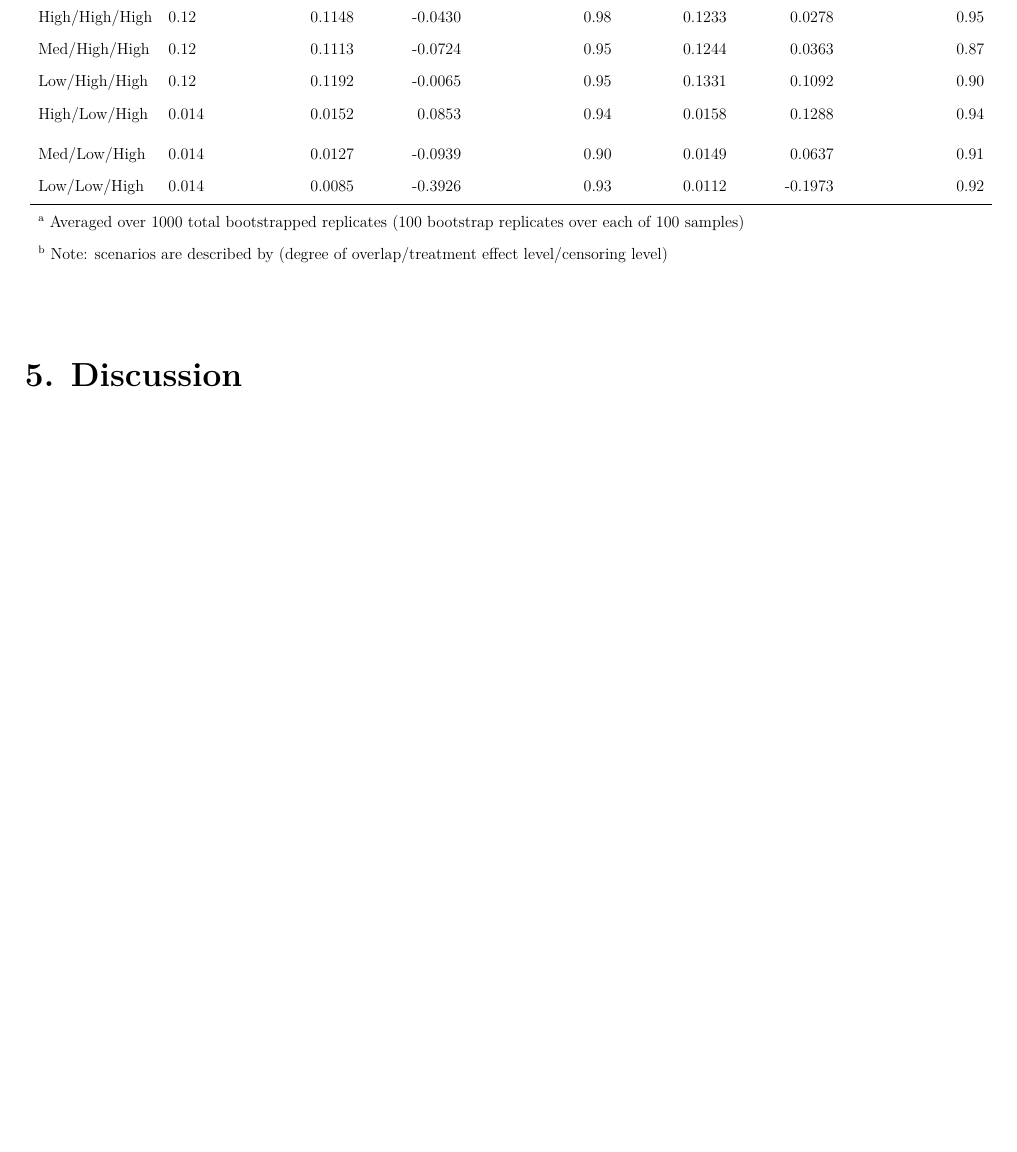
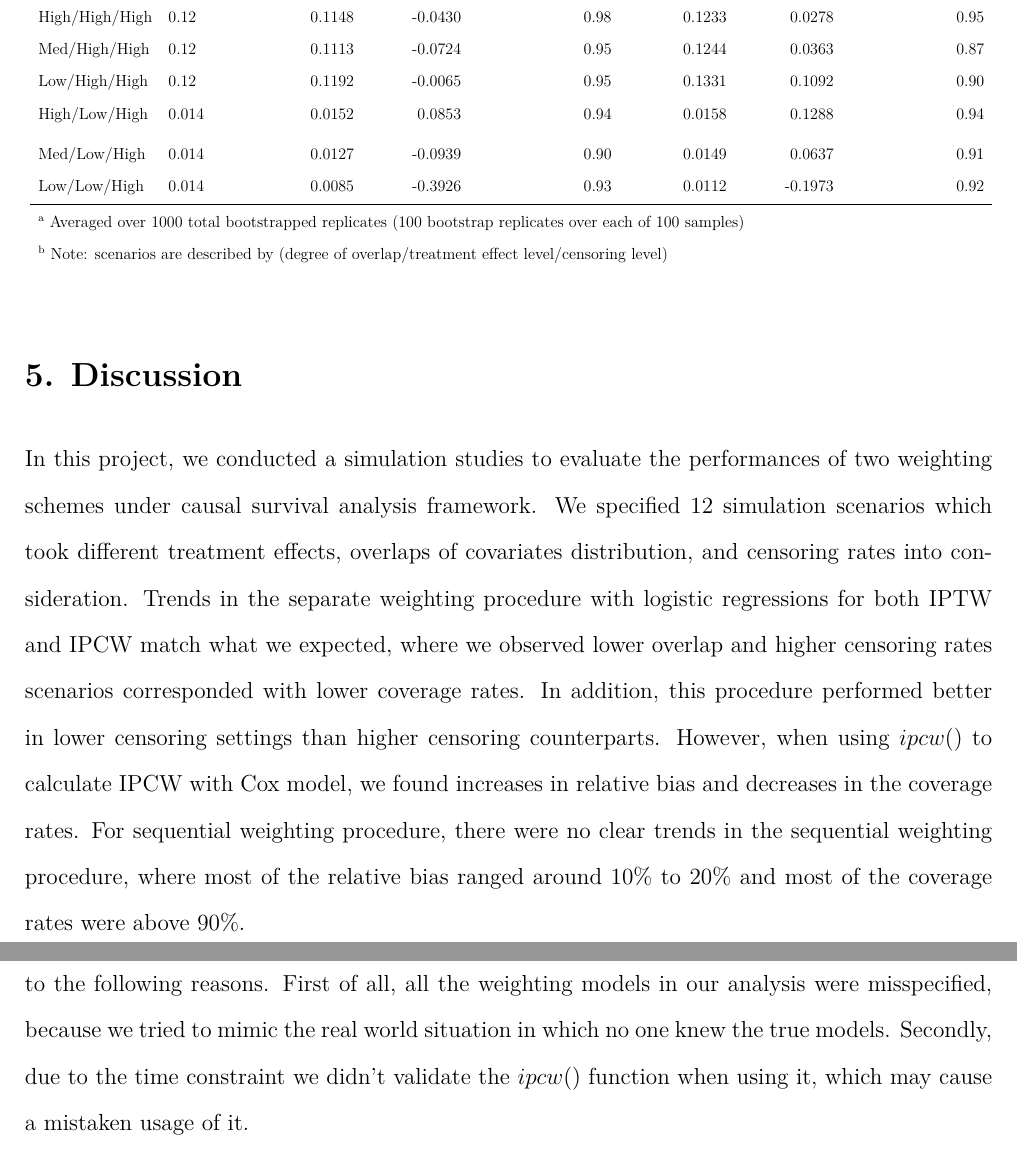
Before and after one commit to waveley/BIS537-Final, an R Markdown document (project_report.Rmd): part of page 16 of 17 before the commit and two parts of pages 16 and 17 of 18 after it, the two joined at a grey line, cut so that both start at the same text, the shorter picture padded with empty space. The pictures show the output file project_report.pdf that the author committed with the source.

Commit message:
update 2

```diff
--- a/project_report.Rmd
+++ b/project_report.Rmd
@@ -900,6 +900,9 @@ seq_weights_res %>%
 
 # 5. Discussion
 
+In this project, we conducted a simulation studies to evaluate the performances of two weighting schemes under causal survival analysis framework. We specified 12 simulation scenarios which took different treatment effects, overlaps of covariates distribution, and censoring rates into consideration. Trends in the separate weighting procedure with logistic regressions for both IPTW and IPCW match what we expected, where we observed lower overlap and higher censoring rates scenarios corresponded with lower coverage rates. In addition, this procedure performed better in lower censoring settings than higher censoring counterparts. However, when using $ipcw()$ to calculate IPCW with Cox model, we found increases in relative bias and decreases in the coverage rates. For sequential weighting procedure, there were no clear trends in the sequential weighting procedure, where most of the relative bias ranged around $10\%$ to $20\%$ and most of the coverage rates were above $90\%$.
+
+However, the relative bias is, in general, lower than what we expected, which may be attributed to the following reasons. First of all, all the weighting models in our analysis were misspecified, because we tried to mimic the real world situation in which no one knew the true models. Secondly, due to the time constraint we didn't validate the $ipcw()$ function when using it, which may cause a mistaken usage of it.
 
 \newpage
 # 6. References
```
Also changed, not shown: project_report.pdf.
